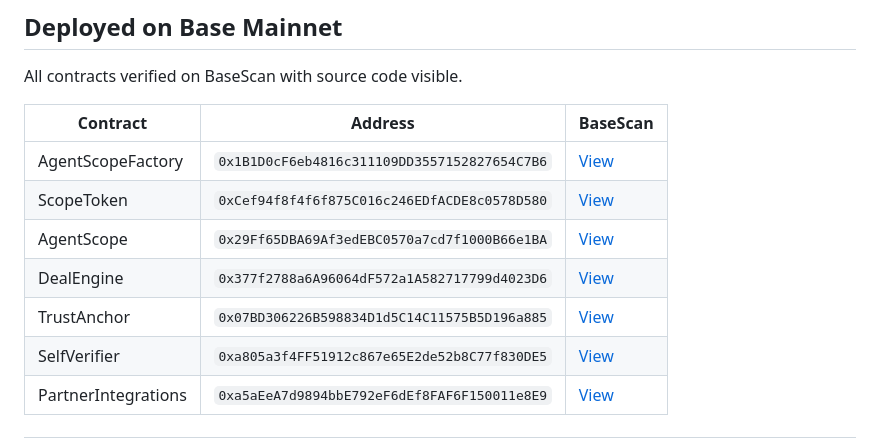
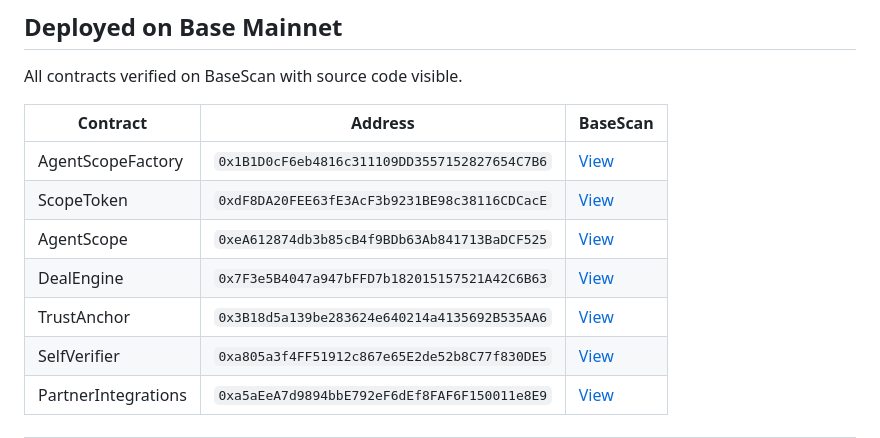
Before and after one commit to 7abar/agent-scope, a Markdown page: README.md, the part around the change. Drawn GitHub-style.

Commit message:
update v3 contracts + new Uniswap Trading API swap TX

```diff
--- a/README.md
+++ b/README.md
@@ -193,10 +193,10 @@ All contracts verified on BaseScan with source code visible.
 | Contract | Address | BaseScan |
 |----------|---------|----------|
 | AgentScopeFactory | `0x1B1D0cF6eb4816c311109DD3557152827654C7B6` | [View](https://basescan.org/address/0x1b1d0cf6eb4816c311109dd3557152827654c7b6#code) |
-| ScopeToken | `0xCef94f8f4f6f875C016c246EDfACDE8c0578D580` | [View](https://basescan.org/address/0xcef94f8f4f6f875c016c246edfacde8c0578d580#code) |
-| AgentScope | `0x29Ff65DBA69Af3edEBC0570a7cd7f1000B66e1BA` | [View](https://basescan.org/address/0x29ff65dba69af3edebc0570a7cd7f1000b66e1ba#code) |
-| DealEngine | `0x377f2788a6A96064dF572a1A582717799d4023D6` | [View](https://basescan.org/address/0x377f2788a6a96064df572a1a582717799d4023d6#code) |
-| TrustAnchor | `0x07BD306226B598834D1d5C14C11575B5D196a885` | [View](https://basescan.org/address/0x07bd306226b598834d1d5c14c11575b5d196a885#code) |
+| ScopeToken | `0xdF8DA20FEE63fE3AcF3b9231BE98c38116CDCacE` | [View](https://basescan.org/address/0xdf8da20fee63fe3acf3b9231be98c38116cdcace#code) |
+| AgentScope | `0xeA612874db3b85cB4f9BDb63Ab841713BaDCF525` | [View](https://basescan.org/address/0xea612874db3b85cb4f9bdb63ab841713badcf525#code) |
+| DealEngine | `0x7F3e5B4047a947bFFD7b182015157521A42C6B63` | [View](https://basescan.org/address/0x7f3e5b4047a947bffd7b182015157521a42c6b63#code) |
+| TrustAnchor | `0x3B18d5a139be283624e640214a4135692B535AA6` | [View](https://basescan.org/address/0x3b18d5a139be283624e640214a4135692b535aa6#code) |
 | SelfVerifier | `0xa805a3f4FF51912c867e65E2de52b8C77f830DE5` | [View](https://basescan.org/address/0xa805a3f4ff51912c867e65e2de52b8c77f830de5#code) |
 | PartnerIntegrations | `0xa5aEeA7d9894bbE792eF6dEf8FAF6F150011e8E9` | [View](https://basescan.org/address/0xa5aeea7d9894bbe792ef6def8faf6f150011e8e9#code) |
 
```
